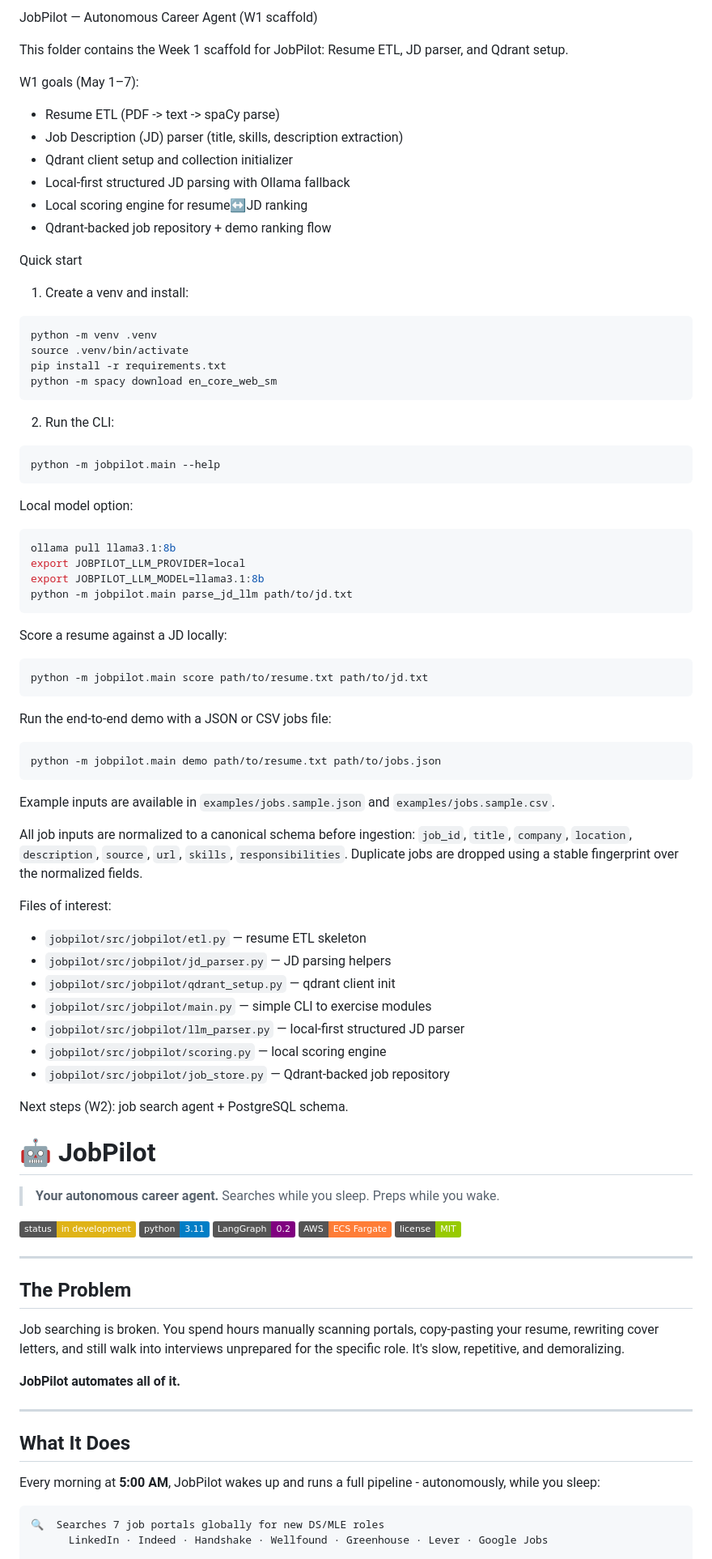
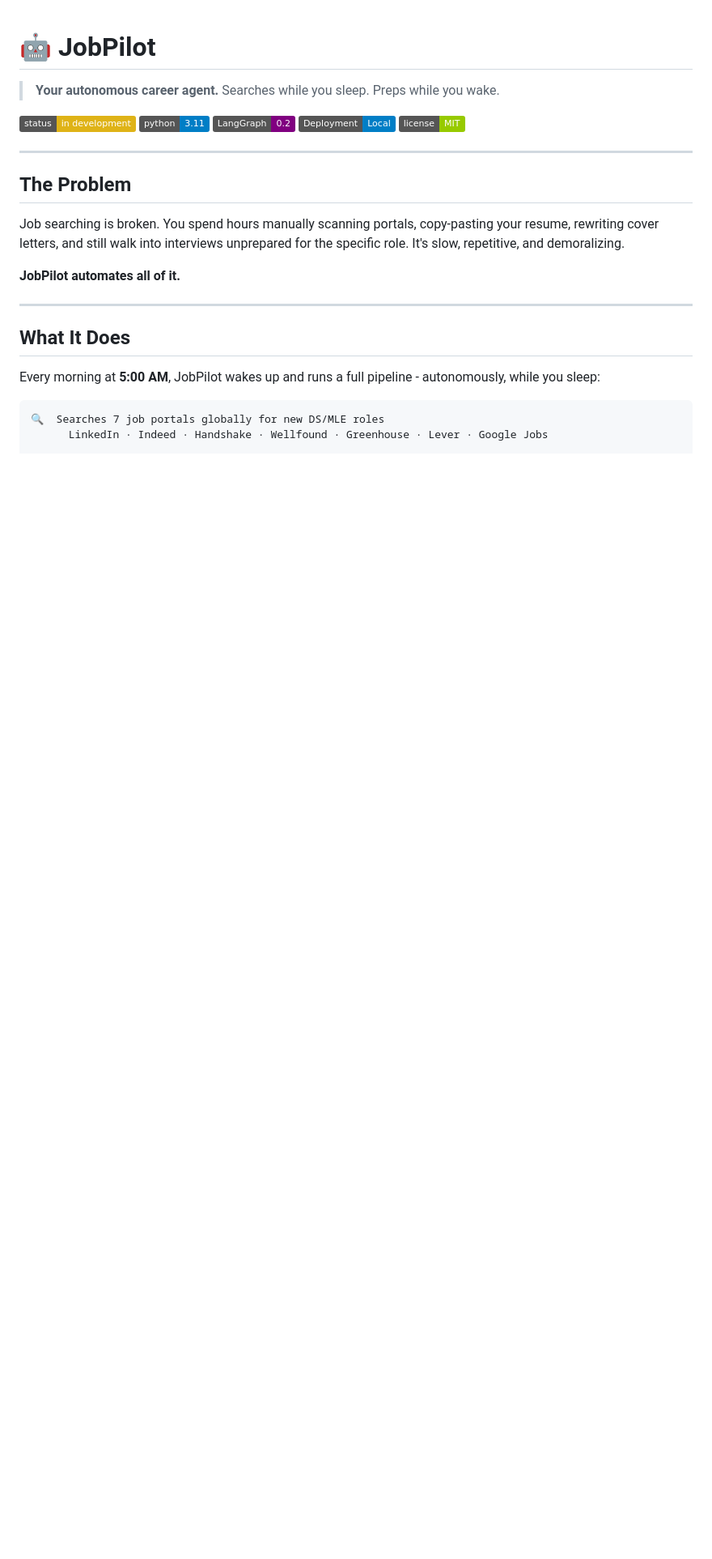
Before and after one commit to atharvahirulkar/JobPilot, a Markdown page: README.md, the part around one of its changes. Shown at 81% size. Drawn GitHub-style; badges without logos; blank space fills up the shorter version.

Commit message:
Update README: reflect completed W1-W7, local deployment, correct CLI commands

````diff
--- a/README.md
+++ b/README.md
@@ -1,68 +1,3 @@
-JobPilot — Autonomous Career Agent (W1 scaffold)
-
-This folder contains the Week 1 scaffold for JobPilot: Resume ETL, JD parser, and Qdrant setup.
-
-W1 goals (May 1–7):
-- Resume ETL (PDF -> text -> spaCy parse)
-- Job Description (JD) parser (title, skills, description extraction)
-- Qdrant client setup and collection initializer
-- Local-first structured JD parsing with Ollama fallback
-- Local scoring engine for resume↔JD ranking
-- Qdrant-backed job repository + demo ranking flow
-
-Quick start
-1. Create a venv and install:
-
-```bash
-python -m venv .venv
-source .venv/bin/activate
-pip install -r requirements.txt
-python -m spacy download en_core_web_sm
-```
-
-2. Run the CLI:
-
-```bash
-python -m jobpilot.main --help
-```
-
-Local model option:
-
-```bash
-ollama pull llama3.1:8b
-export JOBPILOT_LLM_PROVIDER=local
-export JOBPILOT_LLM_MODEL=llama3.1:8b
-python -m jobpilot.main parse_jd_llm path/to/jd.txt
-```
-
-Score a resume against a JD locally:
-
-```bash
-python -m jobpilot.main score path/to/resume.txt path/to/jd.txt
-```
-
-Run the end-to-end demo with a JSON or CSV jobs file:
-
-```bash
-python -m jobpilot.main demo path/to/resume.txt path/to/jobs.json
-```
-
-Example inputs are available in `examples/jobs.sample.json` and `examples/jobs.sample.csv`.
-
-All job inputs are normalized to a canonical schema before ingestion:
-`job_id`, `title`, `company`, `location`, `description`, `source`, `url`, `skills`, `responsibilities`.
-Duplicate jobs are dropped using a stable fingerprint over the normalized fields.
-
-Files of interest:
-- `jobpilot/src/jobpilot/etl.py` — resume ETL skeleton
-- `jobpilot/src/jobpilot/jd_parser.py` — JD parsing helpers
-- `jobpilot/src/jobpilot/qdrant_setup.py` — qdrant client init
-- `jobpilot/src/jobpilot/main.py` — simple CLI to exercise modules
-- `jobpilot/src/jobpilot/llm_parser.py` — local-first structured JD parser
-- `jobpilot/src/jobpilot/scoring.py` — local scoring engine
-- `jobpilot/src/jobpilot/job_store.py` — Qdrant-backed job repository
-
-Next steps (W2): job search agent + PostgreSQL schema.
 # 🤖 JobPilot
 
 > **Your autonomous career agent.** Searches while you sleep. Preps while you wake.
@@ -70,7 +5,7 @@ Next steps (W2): job search agent + PostgreSQL schema.
 ![Status](https://img.shields.io/badge/status-in%20development-yellow)
 ![Python](https://img.shields.io/badge/python-3.11-blue)
 ![LangGraph](https://img.shields.io/badge/LangGraph-0.2-purple)
-![AWS](https://img.shields.io/badge/AWS-ECS%20Fargate-orange)
+![Deployment](https://img.shields.io/badge/Deployment-Local-blue)
 ![License](https://img.shields.io/badge/license-MIT-green)
 
 ---
````
Also changed, not shown: other parts of README.md (+81 -56 lines).
